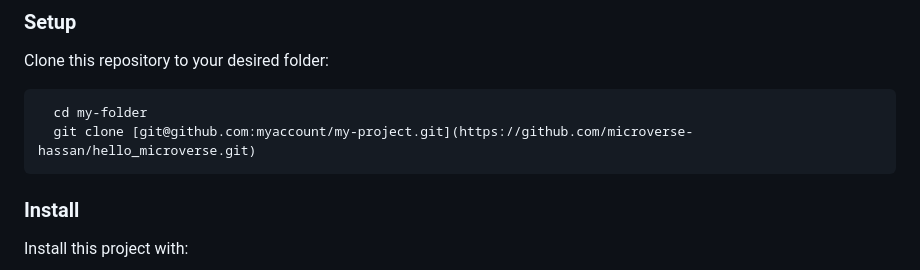
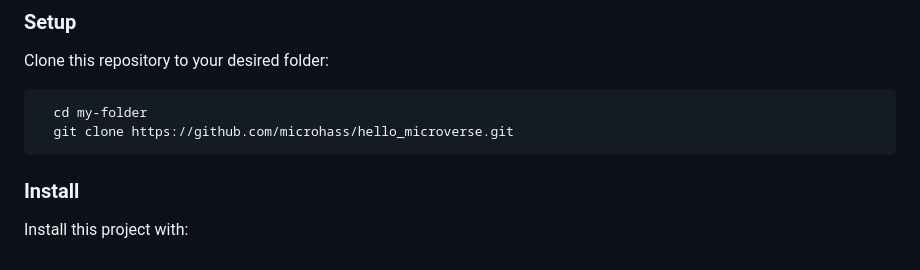
Before and after one commit to microhass/hello_microverse, a Markdown page: README.md, the part around one of its changes. Rendered like a GitHub page.

````diff
--- a/README.md
+++ b/README.md
@@ -88,7 +88,7 @@ Clone this repository to your desired folder:
 
 ```sh
   cd my-folder
-  git clone [git@github.com:myaccount/my-project.git](https://github.com/microverse-hassan/hello_microverse.git)
+  git clone https://github.com/microhass/hello_microverse.git
 ```
 
 ### Install
````
Also changed, not shown: other parts of README.md (+1 -1 lines).
